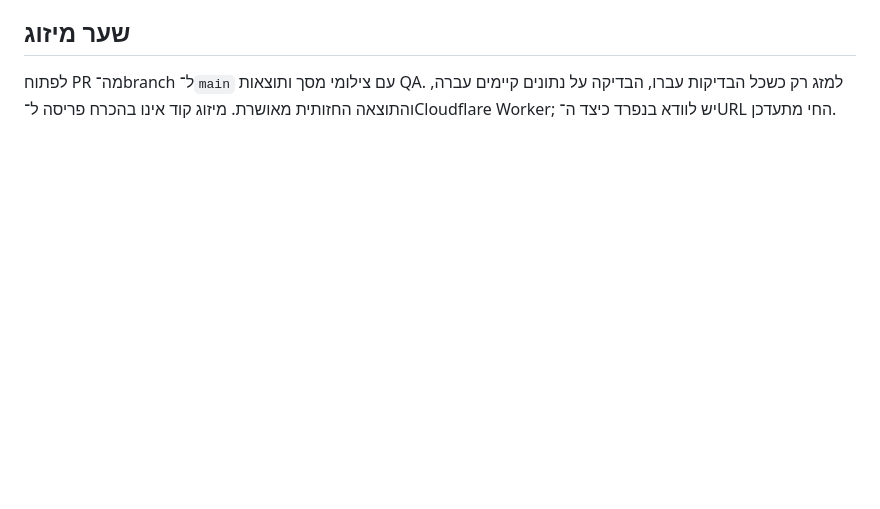
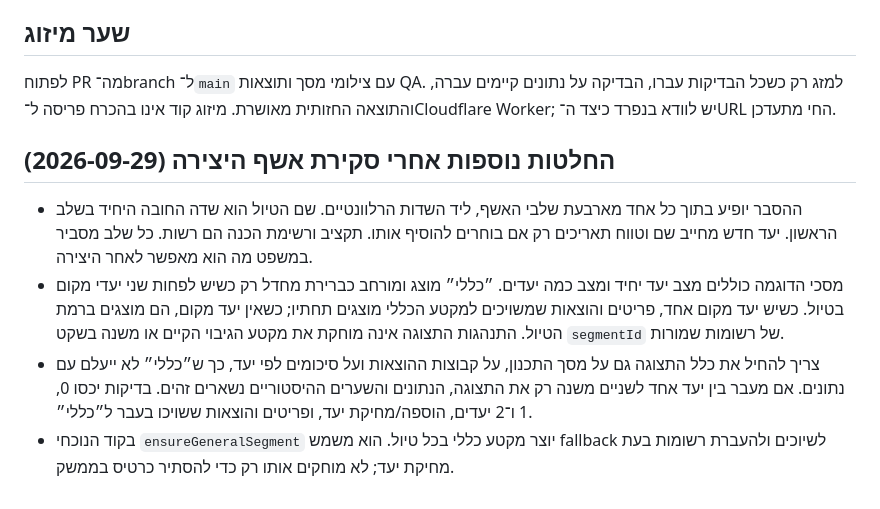
Before and after one commit to itoosh-45/plan-a-trip, a Markdown page: docs/ui-ux-refinement-plan.md, the part around the change. Rendered like a GitHub page; blank space fills up the shorter version.

Commit message:
docs: clarify wizard guidance and general destination display

```diff
--- a/docs/ui-ux-refinement-plan.md
+++ b/docs/ui-ux-refinement-plan.md
@@ -52,3 +52,10 @@
 ## שער מיזוג
 
 לפתוח PR מה־branch ל־`main` עם צילומי מסך ותוצאות QA. למזג רק כשכל הבדיקות עברו, הבדיקה על נתונים קיימים עברה, והתוצאה החזותית מאושרת. מיזוג קוד אינו בהכרח פריסה ל־Cloudflare Worker; יש לוודא בנפרד כיצד ה־URL החי מתעדכן.
+
+## החלטות נוספות אחרי סקירת אשף היצירה (2026-09-29)
+
+- ההסבר יופיע בתוך כל אחד מארבעת שלבי האשף, ליד השדות הרלוונטיים. שם הטיול הוא שדה החובה היחיד בשלב הראשון. יעד חדש מחייב שם וטווח תאריכים רק אם בוחרים להוסיף אותו. תקציב ורשימת הכנה הם רשות. כל שלב מסביר במשפט מה הוא מאפשר לאחר היצירה.
+- מסכי הדוגמה כוללים מצב יעד יחיד ומצב כמה יעדים. ״כללי״ מוצג ומורחב כברירת מחדל רק כשיש לפחות שני יעדי מקום בטיול. כשיש יעד מקום אחד, פריטים והוצאות שמשויכים למקטע הכללי מוצגים תחתיו; כשאין יעד מקום, הם מוצגים ברמת הטיול. התנהגות התצוגה אינה מוחקת את מקטע הגיבוי הקיים או משנה בשקט `segmentId` של רשומות שמורות.
+- צריך להחיל את כלל התצוגה גם על מסך התכנון, על קבוצות ההוצאות ועל סיכומים לפי יעד, כך ש״כללי״ לא ייעלם עם נתונים. אם מעבר בין יעד אחד לשניים משנה רק את התצוגה, הנתונים והשערים ההיסטוריים נשארים זהים. בדיקות יכסו 0, 1 ו־2 יעדים, הוספה/מחיקת יעד, ופריטים והוצאות ששויכו בעבר ל״כללי״.
+- בקוד הנוכחי `ensureGeneralSegment` יוצר מקטע כללי בכל טיול. הוא משמש fallback לשיוכים ולהעברת רשומות בעת מחיקת יעד; לא מוחקים אותו רק כדי להסתיר כרטיס בממשק.
```
